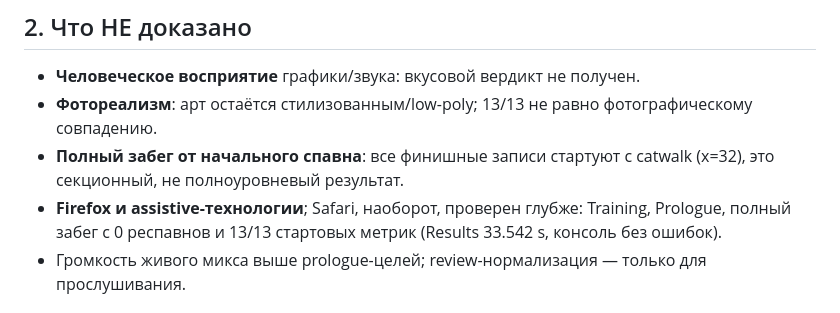
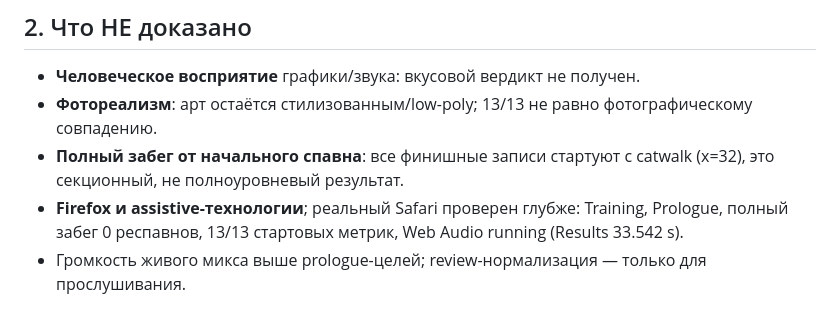
Before and after one commit to ihodorchenko/glassline, a Markdown page: docs/FINAL_REPORT.md, the part around the change. Rendered like a GitHub page.

```diff
--- a/docs/FINAL_REPORT.md
+++ b/docs/FINAL_REPORT.md
@@ -45,7 +45,7 @@
   фотографическому совпадению.
 - **Полный забег от начального спавна**: все финишные записи стартуют с catwalk
   (x=32), это секционный, не полноуровневый результат.
-- **Firefox и assistive-технологии**; Safari, наоборот, проверен глубже: Training, Prologue, полный забег с 0 респавнов и 13/13 стартовых метрик (Results 33.542 s, консоль без ошибок).
+- **Firefox и assistive-технологии**; реальный Safari проверен глубже: Training, Prologue, полный забег 0 респавнов, 13/13 стартовых метрик, Web Audio running (Results 33.542 s).
 - Громкость живого микса выше prologue-целей; review-нормализация — только для
   прослушивания.
 
```
Also changed, not shown: docs/REFERENCE_REVIEW.md (+1 -1 lines), docs/VERIFICATION.md (+52 -78 lines), docs/evidence/verification/start.jpg, 4 other files.
